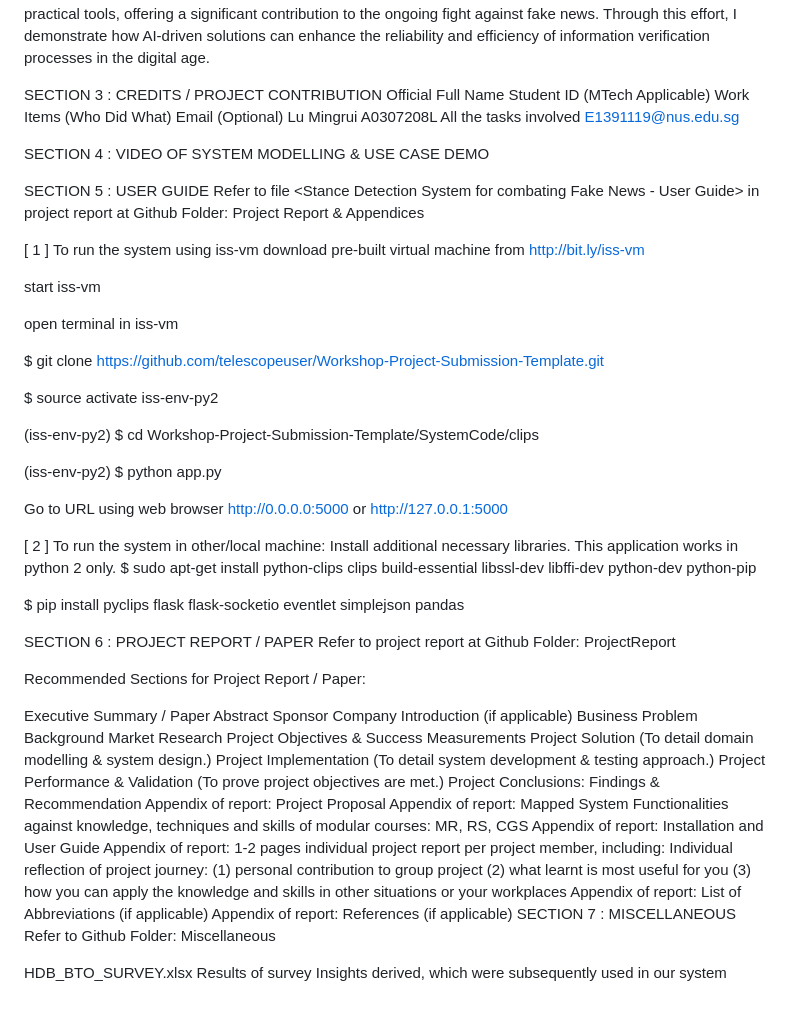
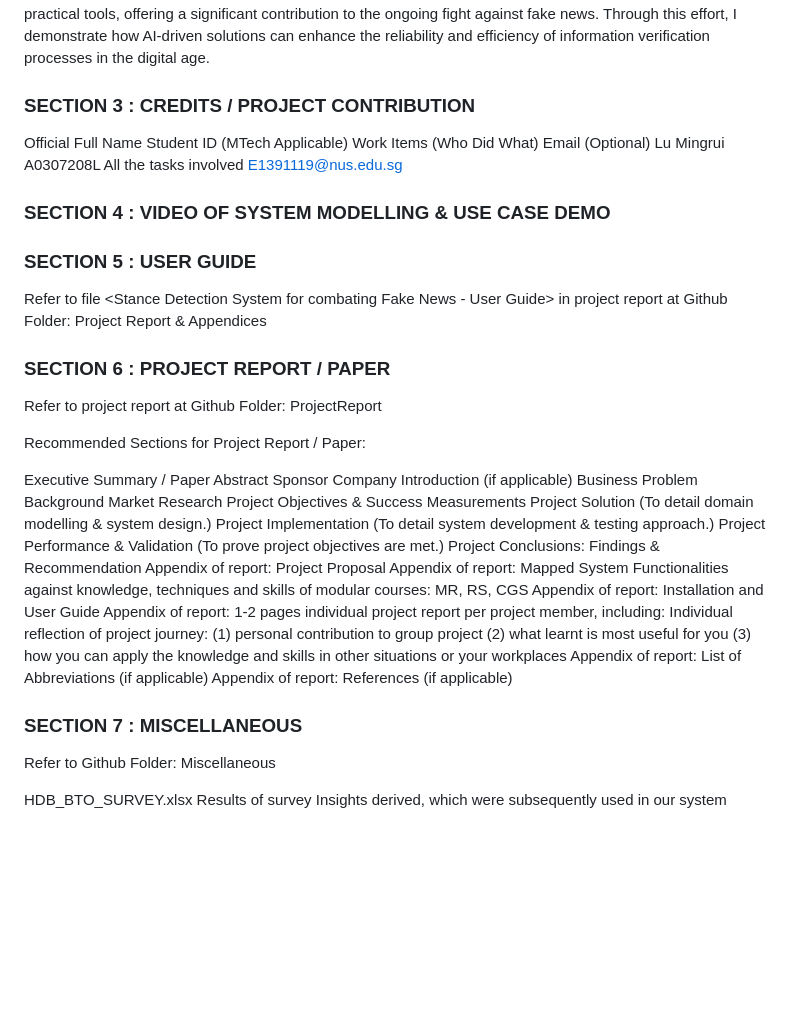
Before and after one commit to Lmr213/IRS-PM_Stance_Detection_System, a Markdown page: README.md, the part around one of its changes. GitHub-like rendering; blank space fills up the shorter version.

```diff
--- a/README.md
+++ b/README.md
@@ -9,40 +10,18 @@ Through data preprocessing, feature engineering, and model training, we construc
 
 In addition to addressing the technical aspects of AI model implementation, the project highlights the broader societal impact of combating misinformation. The use of traditional machine learning algorithms with deep learning models like BERT provides a balanced, scalable approach that is well-suited to real-world applications. This project serves as an example of how AI can be used to bridge the gap between academic research and practical tools, offering a significant contribution to the ongoing fight against fake news. Through this effort, I demonstrate how AI-driven solutions can enhance the reliability and efficiency of information verification processes in the digital age.
 
-SECTION 3 : CREDITS / PROJECT CONTRIBUTION
+### SECTION 3 : CREDITS / PROJECT CONTRIBUTION
 Official Full Name	Student ID (MTech Applicable)	Work Items (Who Did What)	Email (Optional)
 Lu Mingrui	A0307208L	All the tasks involved	E1391119@nus.edu.sg
 
-SECTION 4 : VIDEO OF SYSTEM MODELLING & USE CASE DEMO
+### SECTION 4 : VIDEO OF SYSTEM MODELLING & USE CASE DEMO
 
 
-SECTION 5 : USER GUIDE
+### SECTION 5 : USER GUIDE
 Refer to file <Stance Detection System for combating Fake News - User Guide> in project report at Github Folder: Project Report & Appendices
 
-[ 1 ] To run the system using iss-vm
-download pre-built virtual machine from http://bit.ly/iss-vm
 
-start iss-vm
-
-open terminal in iss-vm
-
-$ git clone https://github.com/telescopeuser/Workshop-Project-Submission-Template.git
-
-$ source activate iss-env-py2
-
-(iss-env-py2) $ cd Workshop-Project-Submission-Template/SystemCode/clips
-
-(iss-env-py2) $ python app.py
-
-Go to URL using web browser http://0.0.0.0:5000 or http://127.0.0.1:5000
-
-[ 2 ] To run the system in other/local machine:
-Install additional necessary libraries. This application works in python 2 only.
-$ sudo apt-get install python-clips clips build-essential libssl-dev libffi-dev python-dev python-pip
-
-$ pip install pyclips flask flask-socketio eventlet simplejson pandas
-
-SECTION 6 : PROJECT REPORT / PAPER
+### SECTION 6 : PROJECT REPORT / PAPER
 Refer to project report at Github Folder: ProjectReport
 
 Recommended Sections for Project Report / Paper:
@@ -62,7 +41,8 @@ Appendix of report: Installation and User Guide
 Appendix of report: 1-2 pages individual project report per project member, including: Individual reflection of project journey: (1) personal contribution to group project (2) what learnt is most useful for you (3) how you can apply the knowledge and skills in other situations or your workplaces
 Appendix of report: List of Abbreviations (if applicable)
 Appendix of report: References (if applicable)
-SECTION 7 : MISCELLANEOUS
+
+### SECTION 7 : MISCELLANEOUS
 Refer to Github Folder: Miscellaneous
 
 HDB_BTO_SURVEY.xlsx
```
Also changed, not shown: other parts of README.md (+3 -2 lines).
